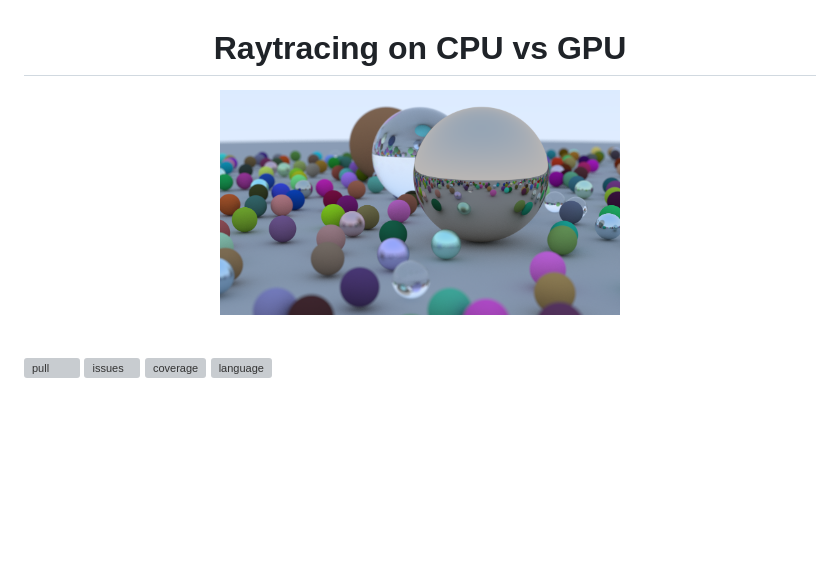
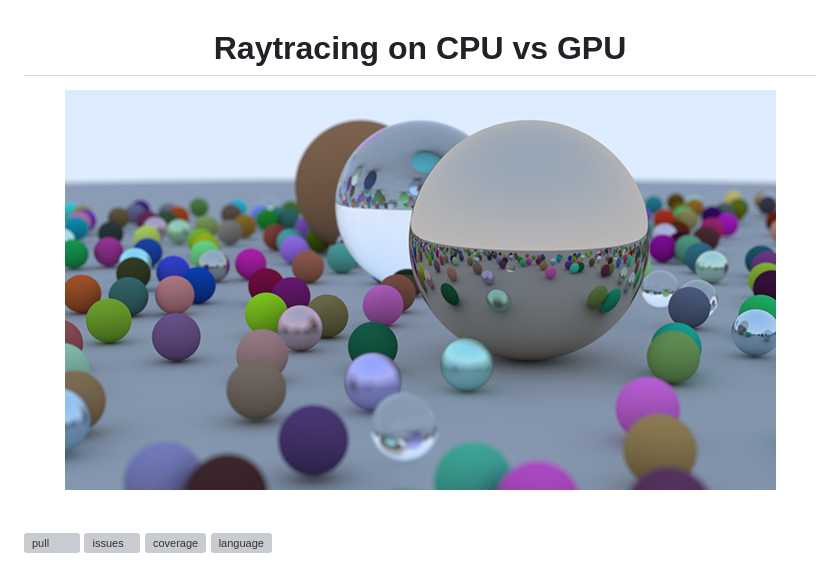
Before and after one commit to Deadlica/DD2360, a Markdown page: Project/README.md, the part around the change. GitHub-like rendering; pictures changed too: Project/images/README_logo.png (added); blank space fills up the shorter version; grey boxes are pictures that could not be loaded.

Commit message:
Resized README image

```diff
--- a/Project/README.md
+++ b/Project/README.md
@@ -1,7 +1,7 @@
 <h1 align="center">Raytracing on CPU vs GPU</h1>
 
 <p align="center">
-    <img src="https://github.com/Deadlica/DD2360/blob/main/Project/images/image_cpu.png" alt="Image of raytraced spheres" width="400" height="400">
+    <img src="https://github.com/Deadlica/DD2360/blob/main/Project/images/README_logo.png" alt="Image of raytraced spheres" width="711" height="400">
 </p>
 
 
```
